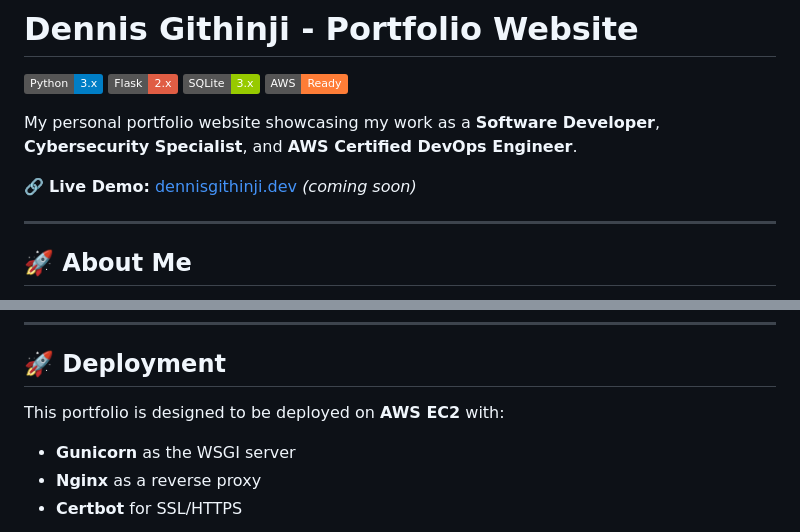
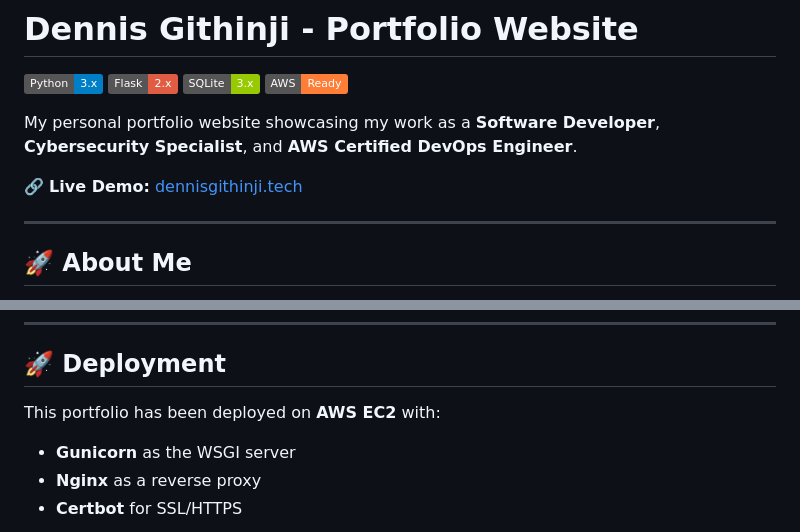
Before and after one commit to Anonymas/My-Portfolio, a Markdown page: README.md, 2 parts joined by grey strips. Drawn GitHub-style; badges without logos.

Commit message:
Added updated ReadMe

```diff
--- a/README.md
+++ b/README.md
@@ -7,7 +7,7 @@
 
 My personal portfolio website showcasing my work as a **Software Developer**, **Cybersecurity Specialist**, and **AWS Certified DevOps Engineer**.
 
-🔗 **Live Demo:** [dennisgithinji.dev](https://dennisgithinji.dev) *(coming soon)*
+🔗 **Live Demo:** [dennisgithinji.tech](https://dennisgithinji.tech)
 
 ---
 
@@ -83,7 +83,7 @@ Full-featured ecommerce platform using Python, JavaScript, and MySQL.
 
 ## 🚀 Deployment
 
-This portfolio is designed to be deployed on **AWS EC2** with:
+This portfolio has been deployed on **AWS EC2** with:
 
 - **Gunicorn** as the WSGI server
 - **Nginx** as a reverse proxy
```
